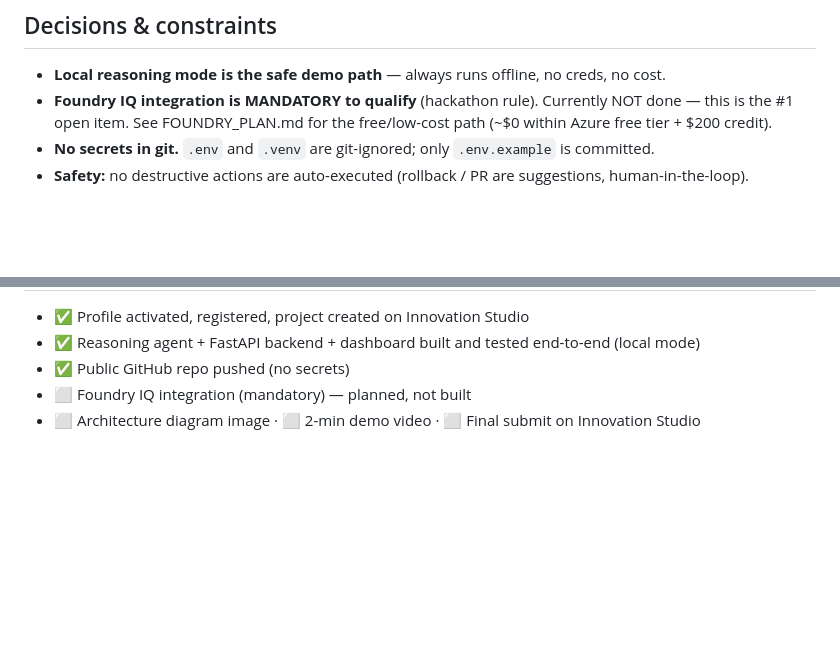
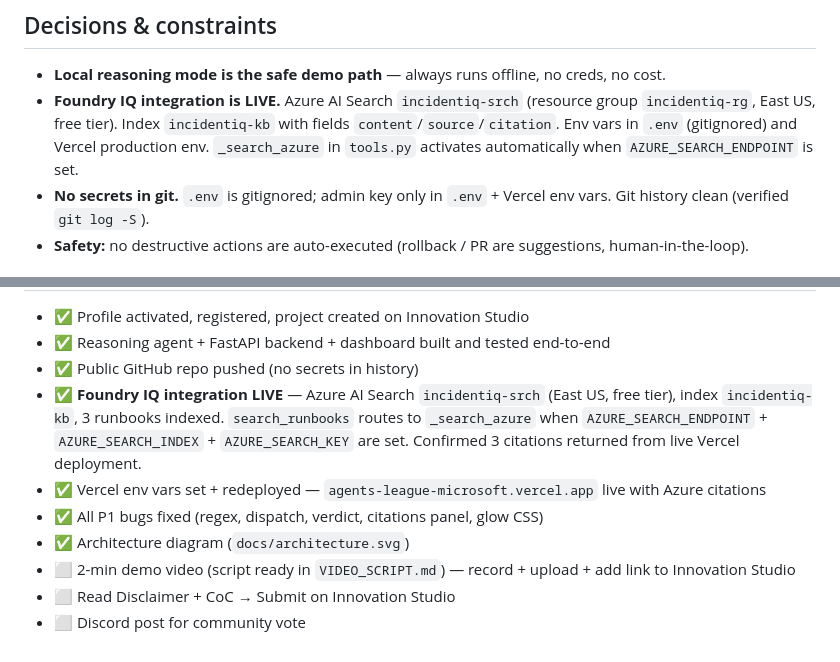
Before and after one commit to theAdityaNVS/incidentiq-agents-league, a Markdown page: MEMORY.md, 2 parts joined by grey strips. Drawn GitHub-style; blank space fills up the shorter version.

```diff
--- a/MEMORY.md
+++ b/MEMORY.md
@@ -51,7 +51,7 @@ python -m incidentiq.main                            # CLI, local reasoning mode
 
 ## Decisions & constraints
 - **Local reasoning mode is the safe demo path** — always runs offline, no creds, no cost.
-- **Foundry IQ integration is MANDATORY to qualify** (hackathon rule). Currently NOT done — this is the #1 open item. See FOUNDRY_PLAN.md for the free/low-cost path (~$0 within Azure free tier + $200 credit).
-- **No secrets in git.** `.env` and `.venv` are git-ignored; only `.env.example` is committed.
+- **Foundry IQ integration is LIVE.** Azure AI Search `incidentiq-srch` (resource group `incidentiq-rg`, East US, free tier). Index `incidentiq-kb` with fields `content`/`source`/`citation`. Env vars in `.env` (gitignored) and Vercel production env. `_search_azure` in `tools.py` activates automatically when `AZURE_SEARCH_ENDPOINT` is set.
+- **No secrets in git.** `.env` is gitignored; admin key only in `.env` + Vercel env vars. Git history clean (verified `git log -S`).
 - **Safety:** no destructive actions are auto-executed (rollback / PR are suggestions, human-in-the-loop).
 
@@ -59,5 +59,10 @@ python -m incidentiq.main                            # CLI, local reasoning mode
 - ✅ Profile activated, registered, project created on Innovation Studio
-- ✅ Reasoning agent + FastAPI backend + dashboard built and tested end-to-end (local mode)
-- ✅ Public GitHub repo pushed (no secrets)
-- ⬜ Foundry IQ integration (mandatory) — planned, not built
-- ⬜ Architecture diagram image · ⬜ 2-min demo video · ⬜ Final submit on Innovation Studio
+- ✅ Reasoning agent + FastAPI backend + dashboard built and tested end-to-end
+- ✅ Public GitHub repo pushed (no secrets in history)
+- ✅ **Foundry IQ integration LIVE** — Azure AI Search `incidentiq-srch` (East US, free tier), index `incidentiq-kb`, 3 runbooks indexed. `search_runbooks` routes to `_search_azure` when `AZURE_SEARCH_ENDPOINT` + `AZURE_SEARCH_INDEX` + `AZURE_SEARCH_KEY` are set. Confirmed 3 citations returned from live Vercel deployment.
+- ✅ Vercel env vars set + redeployed — `agents-league-microsoft.vercel.app` live with Azure citations
+- ✅ All P1 bugs fixed (regex, dispatch, verdict, citations panel, glow CSS)
+- ✅ Architecture diagram (`docs/architecture.svg`)
+- ⬜ 2-min demo video (script ready in `VIDEO_SCRIPT.md`) — record + upload + add link to Innovation Studio
+- ⬜ Read Disclaimer + CoC → Submit on Innovation Studio
+- ⬜ Discord post for community vote
```
Also changed, not shown: other parts of MEMORY.md (+1 -1 lines), README.md (+16 -13 lines), TRACKER.md (+19 -11 lines).
